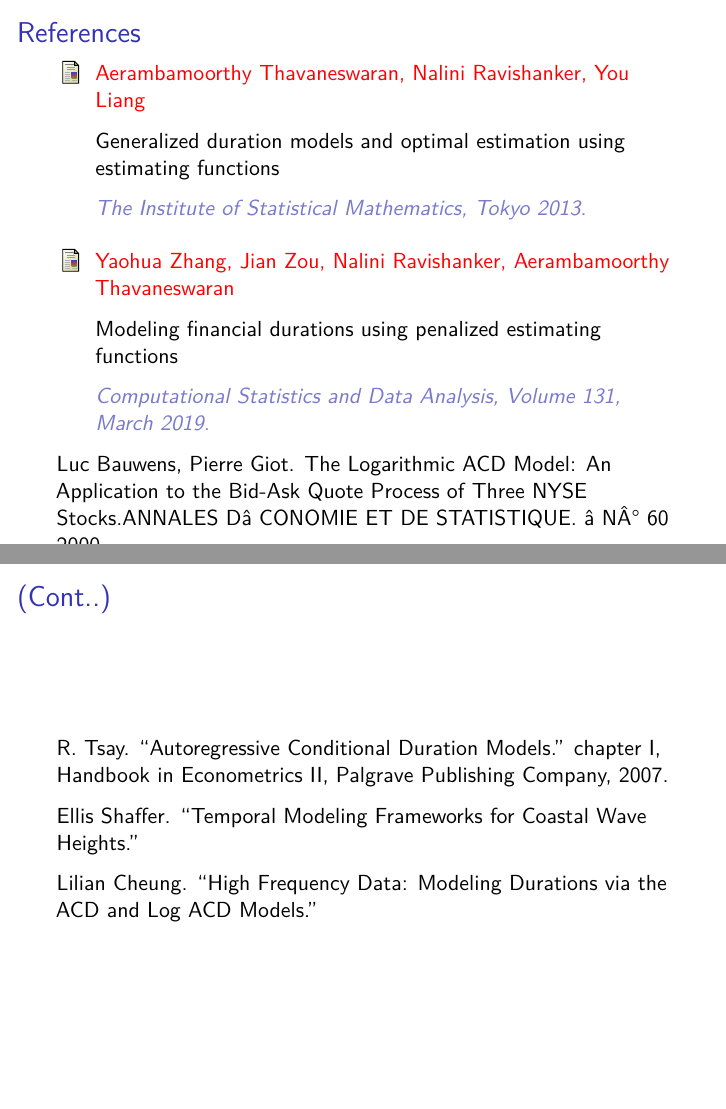
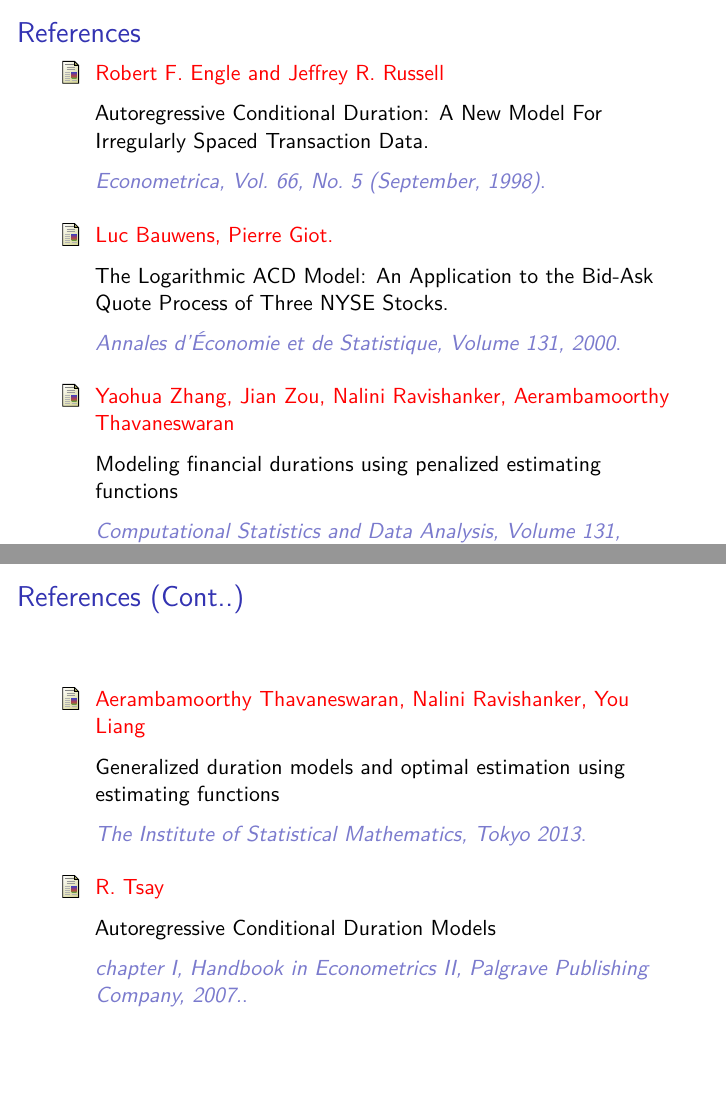
Before and after one commit to statds/course-paper-or-presentation-SreeramAnantharaman, an R Markdown document (Presentation.Rmd): pages 35 and 36 of 36, joined at a grey line. Rendered offline with R 4.5, knitr and Pandoc, then LaTeX, with nearby package versions.

Commit message:
Adding bixtex references

```diff
--- a/Presentation.Rmd
+++ b/Presentation.Rmd
@@ -451,25 +451,33 @@ Here we have shown several simulation study along with a short example of fittin
 ## References
 
 \begin{thebibliography}{10}
+\bibitem{ACD}
+\alert{Robert F. Engle and Jeffrey R. Russell}
+\newblock  {Autoregressive Conditional Duration: A New Model For Irregularly Spaced Transaction Data.}
+\newblock {\em Econometrica, Vol. 66, No. 5 (September, 1998)}.
+
+\bibitem{LogACD}
+\alert{Luc Bauwens, Pierre Giot.}
+\newblock  {The Logarithmic ACD Model: An Application to the Bid-Ask Quote Process of Three NYSE Stocks.}
+\newblock {\em Annales d'Économie et de Statistique, Volume 131, 2000}.
+
+\bibitem{EE}
+\alert{Yaohua Zhang, Jian Zou, Nalini Ravishanker, Aerambamoorthy Thavaneswaran}
+\newblock  {Modeling financial durations using penalized estimating functions}
+\newblock {\em Computational Statistics and Data Analysis, Volume 131, March 2019}.
+
+\end{thebibliography}
+
+## References (Cont..)
+
+\begin{thebibliography}{10}
 \bibitem{GenDur}
 \alert{Aerambamoorthy Thavaneswaran, Nalini Ravishanker, You Liang}
 \newblock  {Generalized duration models and optimal estimation using estimating functions}
 \newblock {\em The Institute of Statistical Mathematics, Tokyo 2013}.
 
-\bibitem{EE}
-\alert{Yaohua Zhang, Jian Zou, Nalini Ravishanker, Aerambamoorthy Thavaneswaran}
-\newblock  {Modeling financial durations using penalized estimating functions}
-\newblock {\em Computational Statistics and Data Analysis, Volume 131, March 2019}.
+\bibitem{ACDtext}
+\alert{R. Tsay}
+\newblock  {Autoregressive Conditional Duration Models}
+\newblock {\em chapter I, Handbook in Econometrics II, Palgrave Publishing Company, 2007.}.
 \end{thebibliography}
-
-Luc Bauwens, Pierre Giot. The Logarithmic ACD Model: An Application to the Bid-Ask Quote Process of Three NYSE Stocks.ANNALES Dâ CONOMIE ET DE STATISTIQUE. â NÂ° 60 2000
-
-Robert F. Engle and Jeffrey R. Russell. "Autoregressive Conditional Duration: A New Model For Irregularly Spaced Transaction Data." Econometrica, Vol. 66, No. 5 (September, 1998), 1127-1162
-
-## (Cont..)
-
-R. Tsay. "Autoregressive Conditional Duration Models."  chapter I, Handbook in Econometrics II, Palgrave Publishing Company, 2007.
-
-Ellis Shaffer. "Temporal Modeling Frameworks for Coastal Wave Heights."
-
-Lilian Cheung. "High Frequency Data: Modeling Durations via the ACD and Log ACD Models."
```
Also changed, not shown: Presentation.Rmd (6 more changed lines).
